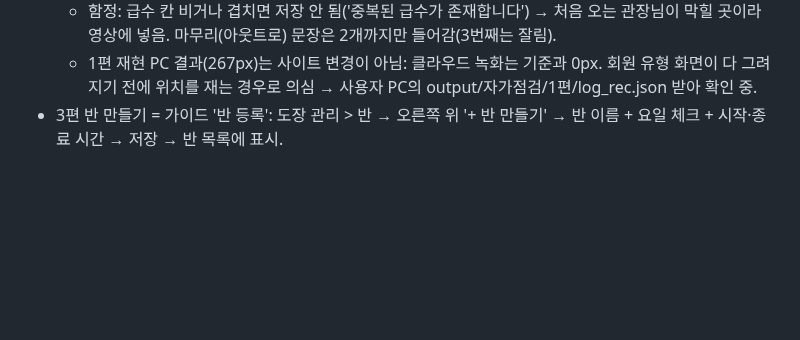
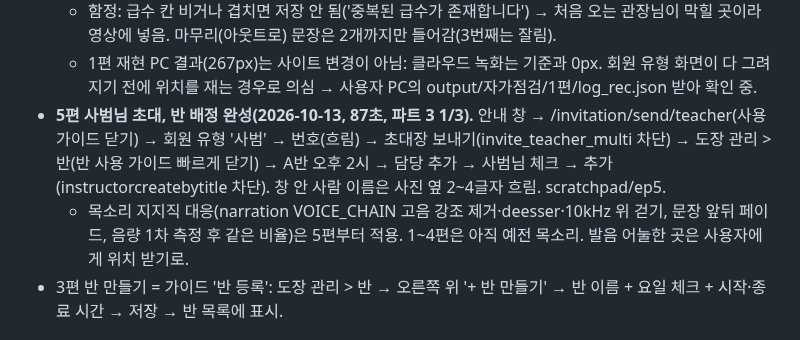
Before and after one commit to BobFunding/success, a Markdown page: memory.md, the part around the change. GitHub-like rendering; blank space fills up the shorter version.

Commit message:
memory: 태권월드 5편 사범님 초대·반 배정 완성
Co-Authored-By: Claude Opus 5.5 <noreply@anthropic.com>
Claude-Session: https://claude.ai/code/session_01UxopLsqMtRyDLFPr3412xx

```diff
--- a/memory.md
+++ b/memory.md
@@ -251,6 +251,8 @@
 - **4편 급띠 체계 맞추기 완성(2026-10-13, 94초) → 파트 2 끝.** 안내 창 [급띠 체계 맞추기] → 사용 가이드 [닫기] → 목록·메뉴 → [수정하기] → [공식 급띠체계로 변경] 보여 주기만 → 초록띠 [+] → '초파띠' 2선 초록·파랑 → 위쪽 급수 하나씩 올리기 → 저장하기(levelinfoupdate 차단). scratchpad/ep4.
   - 함정: 급수 칸 비거나 겹치면 저장 안 됨('중복된 급수가 존재합니다') → 처음 오는 관장님이 막힐 곳이라 영상에 넣음. 마무리(아웃트로) 문장은 2개까지만 들어감(3번째는 잘림).
   - 1편 재현 PC 결과(267px)는 사이트 변경이 아님: 클라우드 녹화는 기준과 0px. 회원 유형 화면이 다 그려지기 전에 위치를 재는 경우로 의심 → 사용자 PC의 output/자가점검/1편/log_rec.json 받아 확인 중.
+- **5편 사범님 초대, 반 배정 완성(2026-10-13, 87초, 파트 3 1/3).** 안내 창 → /invitation/send/teacher(사용 가이드 닫기) → 회원 유형 '사범' → 번호(흐림) → 초대장 보내기(invite_teacher_multi 차단) → 도장 관리 > 반(반 사용 가이드 빠르게 닫기) → A반 오후 2시 → 담당 추가 → 사범님 체크 → 추가(instructorcreatebytitle 차단). 창 안 사람 이름은 사진 옆 2~4글자 흐림. scratchpad/ep5.
+  - 목소리 지지직 대응(narration VOICE_CHAIN 고음 강조 제거·deesser·10kHz 위 걷기, 문장 앞뒤 페이드, 음량 1차 측정 후 같은 비율)은 5편부터 적용. 1~4편은 아직 예전 목소리. 발음 어눌한 곳은 사용자에게 위치 받기로.
 - 3편 반 만들기 = 가이드 '반 등록': 도장 관리 > 반 → 오른쪽 위 '+ 반 만들기' → 반 이름 + 요일 체크 + 시작·종료 시간 → 저장 → 반 목록에 표시.
 
 ## 결정 사항
```
